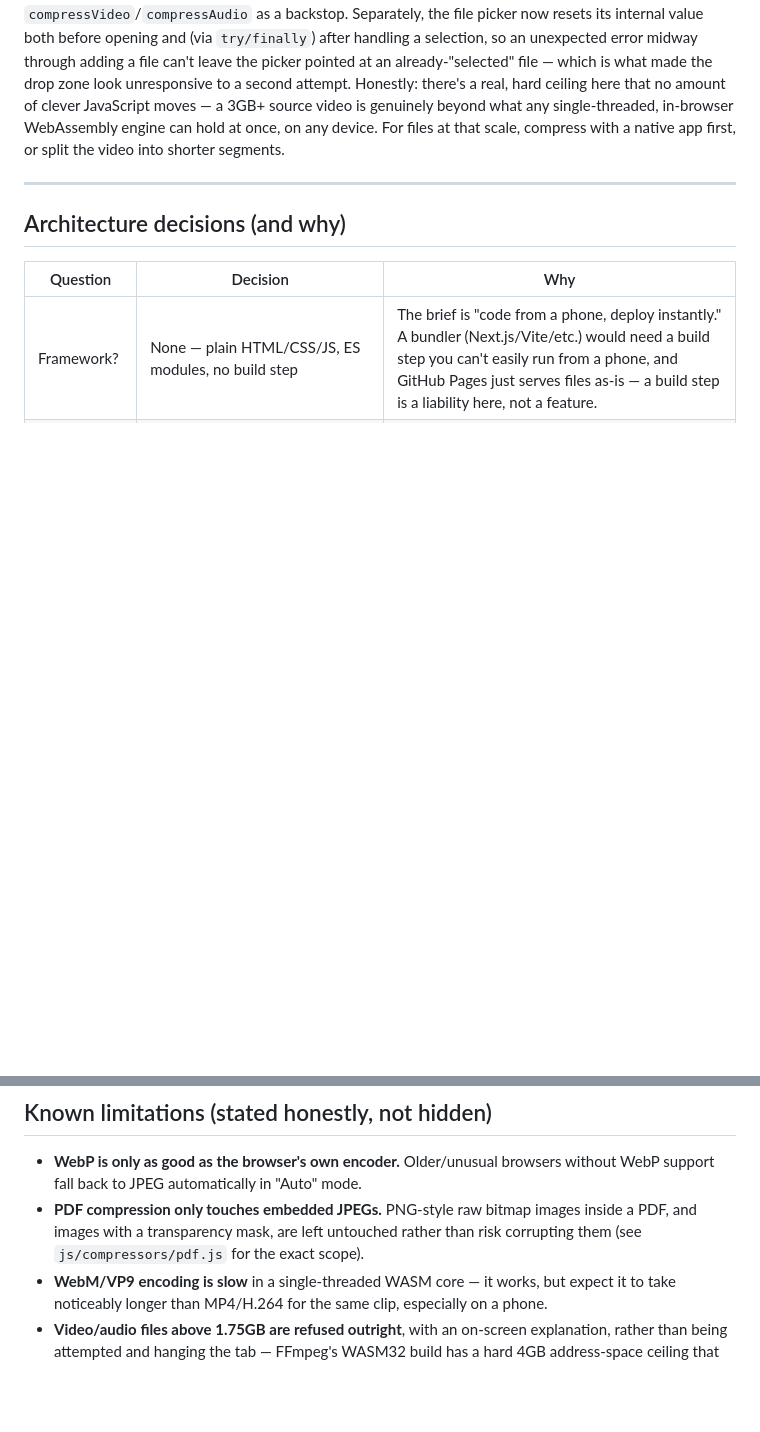
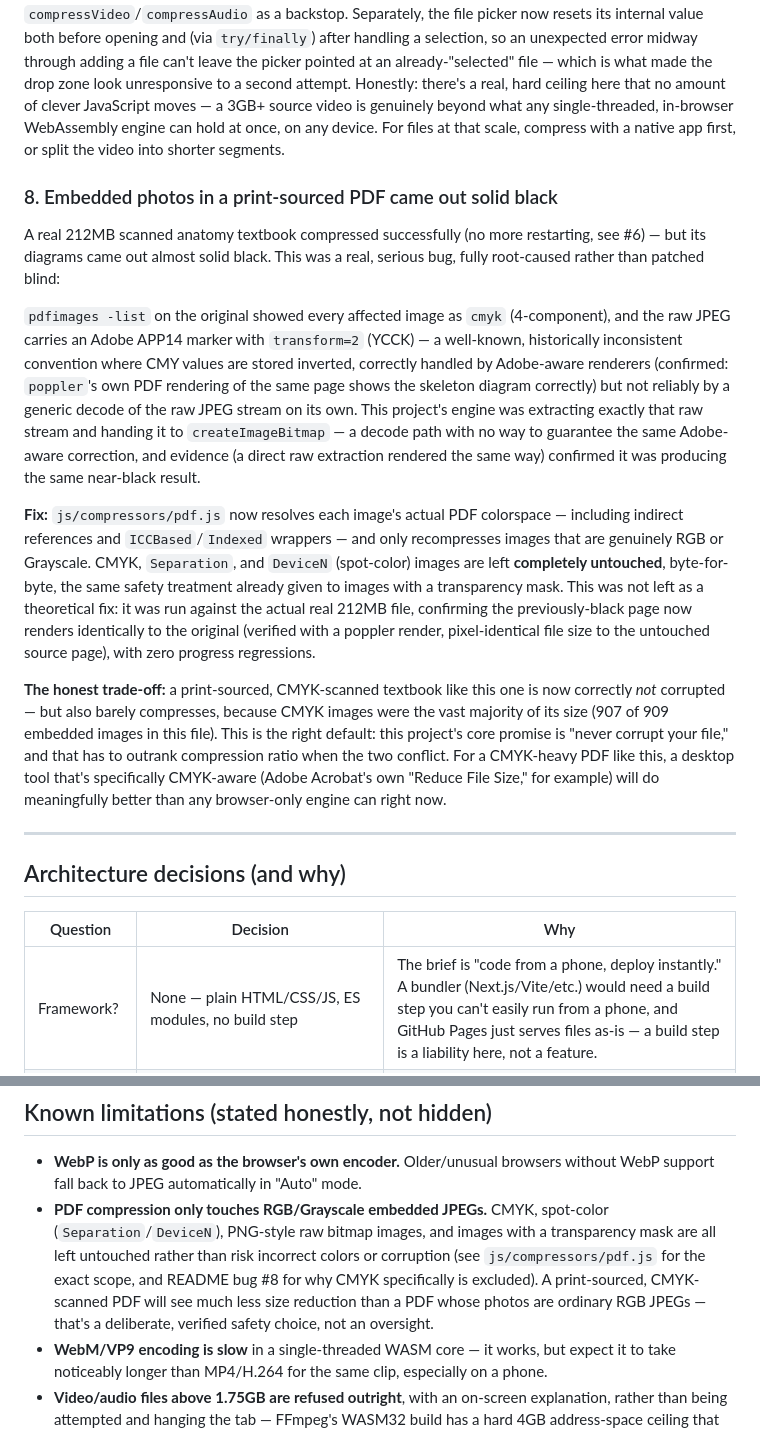
Before and after one commit to darshandpatel63-prog/DD-COMPRESSER-PRIVACY-FIRST-COMPRESSER, a Markdown page: README.md, 2 parts joined by grey strips. GitHub-like rendering; blank space fills up the shorter version.

```diff
--- a/README.md
+++ b/README.md
@@ -66,6 +66,15 @@ The old search tried up to 3 dimension levels × 5 quality guesses = **15 full p
 FFmpeg's WebAssembly build is **WASM32**, which has a hard **4GiB address-space ceiling** no matter how much RAM the phone has — and that space has to hold the input file, FFmpeg's own working memory, and the output file all at once. Reading a 3GB+ file into a single JS `ArrayBuffer` via `file.arrayBuffer()` is itself a huge, failure-prone allocation on a phone, before FFmpeg is even reached — this is what hung the tab, not a logic bug in the compression code.
 
 **Fix:** `checkMediaFileSize()` in `js/utils.js` now refuses video/audio above **1.75GB outright**, with a clear explanation, and flags anything above 600MB as slow/risky but still attempts it. This check runs **the moment a file is added** (so an oversized file shows its error immediately on the card) and again at the start of `compressVideo`/`compressAudio` as a backstop. Separately, the file picker now resets its internal value both before opening and (via `try/finally`) after handling a selection, so an unexpected error midway through adding a file can't leave the picker pointed at an already-"selected" file — which is what made the drop zone look unresponsive to a second attempt. Honestly: there's a real, hard ceiling here that no amount of clever JavaScript moves — a 3GB+ source video is genuinely beyond what any single-threaded, in-browser WebAssembly engine can hold at once, on any device. For files at that scale, compress with a native app first, or split the video into shorter segments.
+
+### 8. Embedded photos in a print-sourced PDF came out solid black
+A real 212MB scanned anatomy textbook compressed successfully (no more restarting, see #6) — but its diagrams came out almost solid black. This was a real, serious bug, fully root-caused rather than patched blind:
+
+`pdfimages -list` on the original showed every affected image as `cmyk` (4-component), and the raw JPEG carries an Adobe APP14 marker with `transform=2` (YCCK) — a well-known, historically inconsistent convention where CMY values are stored inverted, correctly handled by Adobe-aware renderers (confirmed: `poppler`'s own PDF rendering of the same page shows the skeleton diagram correctly) but not reliably by a generic decode of the raw JPEG stream on its own. This project's engine was extracting exactly that raw stream and handing it to `createImageBitmap` — a decode path with no way to guarantee the same Adobe-aware correction, and evidence (a direct raw extraction rendered the same way) confirmed it was producing the same near-black result.
+
+**Fix:** `js/compressors/pdf.js` now resolves each image's actual PDF colorspace — including indirect references and `ICCBased`/`Indexed` wrappers — and only recompresses images that are genuinely RGB or Grayscale. CMYK, `Separation`, and `DeviceN` (spot-color) images are left **completely untouched**, byte-for-byte, the same safety treatment already given to images with a transparency mask. This was not left as a theoretical fix: it was run against the actual real 212MB file, confirming the previously-black page now renders identically to the original (verified with a poppler render, pixel-identical file size to the untouched source page), with zero progress regressions.
+
+**The honest trade-off:** a print-sourced, CMYK-scanned textbook like this one is now correctly *not* corrupted — but also barely compresses, because CMYK images were the vast majority of its size (907 of 909 embedded images in this file). This is the right default: this project's core promise is "never corrupt your file," and that has to outrank compression ratio when the two conflict. For a CMYK-heavy PDF like this, a desktop tool that's specifically CMYK-aware (Adobe Acrobat's own "Reduce File Size," for example) will do meaningfully better than any browser-only engine can right now.
 
 ---
 
@@ -163,7 +172,7 @@ vendor/
 ## Known limitations (stated honestly, not hidden)
 
 - **WebP is only as good as the browser's own encoder.** Older/unusual browsers without WebP support fall back to JPEG automatically in "Auto" mode.
-- **PDF compression only touches embedded JPEGs.** PNG-style raw bitmap images inside a PDF, and images with a transparency mask, are left untouched rather than risk corrupting them (see `js/compressors/pdf.js` for the exact scope).
+- **PDF compression only touches RGB/Grayscale embedded JPEGs.** CMYK, spot-color (`Separation`/`DeviceN`), PNG-style raw bitmap images, and images with a transparency mask are all left untouched rather than risk incorrect colors or corruption (see `js/compressors/pdf.js` for the exact scope, and README bug #8 for why CMYK specifically is excluded). A print-sourced, CMYK-scanned PDF will see much less size reduction than a PDF whose photos are ordinary RGB JPEGs — that's a deliberate, verified safety choice, not an oversight.
 - **WebM/VP9 encoding is slow** in a single-threaded WASM core — it works, but expect it to take noticeably longer than MP4/H.264 for the same clip, especially on a phone.
 - **Video/audio files above 1.75GB are refused outright**, with an on-screen explanation, rather than being attempted and hanging the tab — FFmpeg's WASM32 build has a hard 4GB address-space ceiling that has to hold the input, working memory, and output all at once. Files above 600MB are allowed but flagged as slow/risky. There is no server fallback by design — that's the privacy trade-off, and it means there's a real ceiling on file size that no amount of client-side cleverness removes.
 - **A many-hundred-image PDF still takes real time.** The search for the right quality setting is fast (a small sample, not the whole document), but the one full pass that actually recompresses every image is inherently proportional to how many images there are — a 900-image scanned book will still take several minutes, it just now shows honest, steadily-advancing progress instead of appearing to restart.
```
